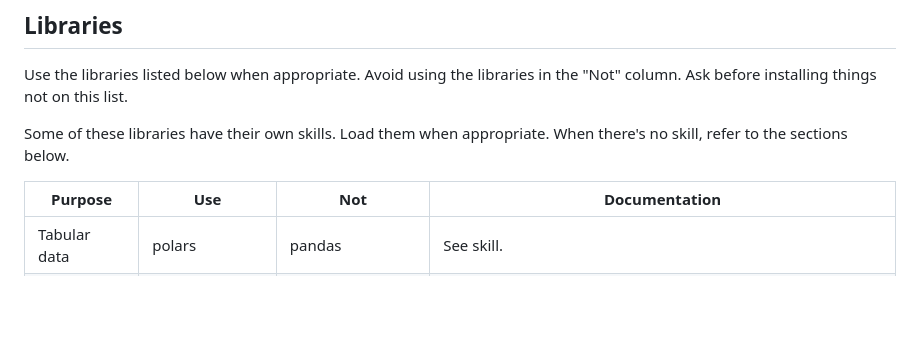
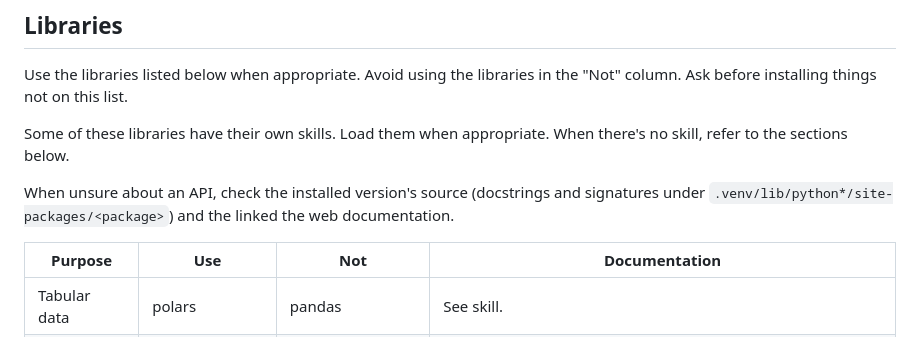
Before and after one commit to alipatti/dotfiles, a Markdown page: skills/python/SKILL.md, the part around one of its changes. Rendered like a GitHub page; blank space fills up the shorter version.

Commit message:
update python skill docs/alipatti package

```diff
--- a/skills/python/SKILL.md
+++ b/skills/python/SKILL.md
@@ -123,6 +123,11 @@ Some of these libraries have their own skills.
 Load them when appropriate.
 When there's no skill, refer to the sections below.
 
+When unsure about an API, check the installed version's source
+(docstrings and signatures under
+`.venv/lib/python*/site-packages/<package>`) and the linked the web
+documentation.
+
 | Purpose         | Use                     | Not                     | Documentation                                                    |
 | --------------- | ----------------------- | ----------------------- | ---------------------------------------------------------------- |
 | Tabular data    | polars                  | pandas                  | See skill.                                                       |
```
Also changed, not shown: other parts of skills/python/SKILL.md (+2 -1 lines).
